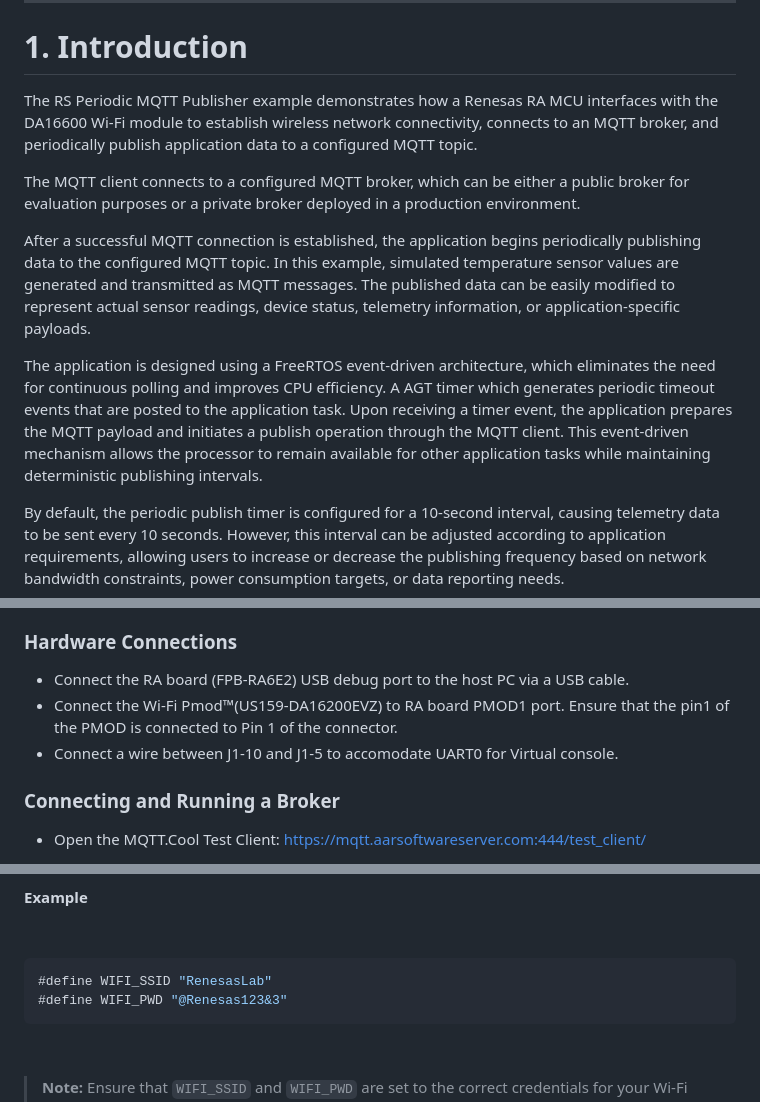
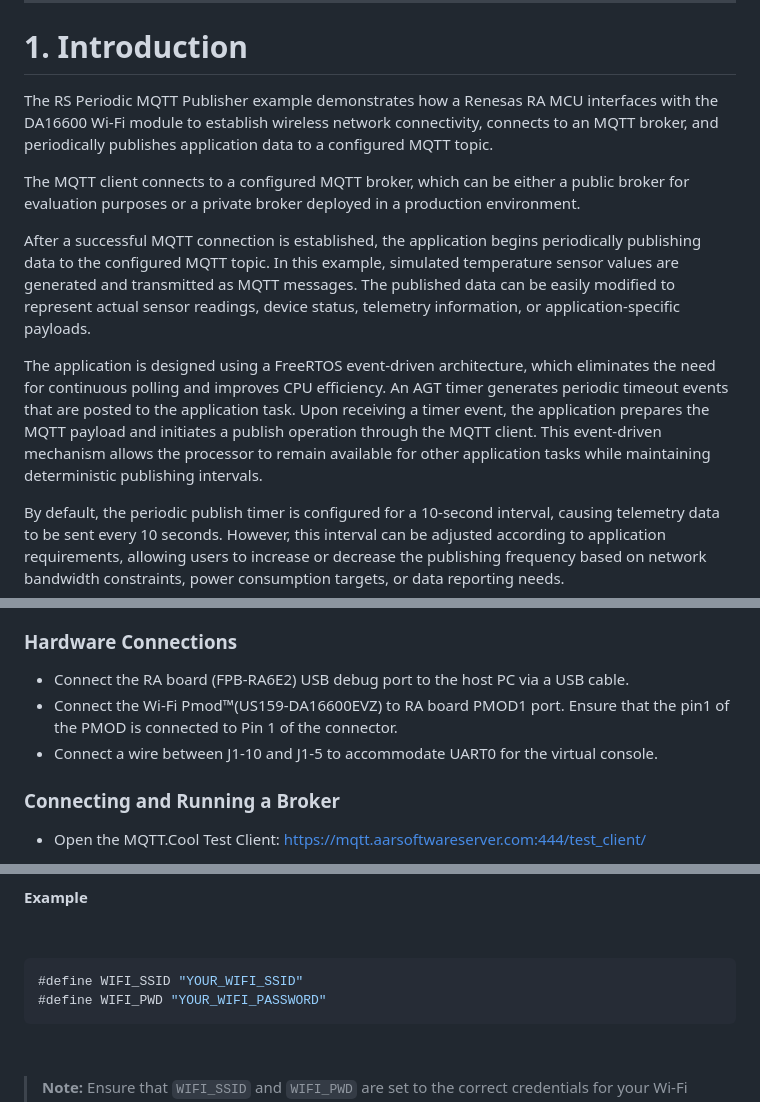
Before and after one commit to renesas/MQTT-DA16600, a Markdown page: docs/RS_Periodic_MQTT_Publisher.md, 3 parts joined by grey strips. GitHub-like rendering.

````diff
--- a/docs/RS_Periodic_MQTT_Publisher.md
+++ b/docs/RS_Periodic_MQTT_Publisher.md
@@ -20,13 +20,13 @@
 
 # 1. Introduction
 
-The RS Periodic MQTT Publisher example demonstrates how a Renesas RA MCU interfaces with the DA16600 Wi‑Fi module to establish wireless network connectivity, connects to an MQTT broker, and periodically publish application data to a configured MQTT topic.
+The RS Periodic MQTT Publisher example demonstrates how a Renesas RA MCU interfaces with the DA16600 Wi‑Fi module to establish wireless network connectivity, connects to an MQTT broker, and periodically publishes application data to a configured MQTT topic.
 
 The MQTT client connects to a configured MQTT broker, which can be either a public broker for evaluation purposes or a private broker deployed in a production environment.
 
 After a successful MQTT connection is established, the application begins periodically publishing data to the configured MQTT topic. In this example, simulated temperature sensor values are generated and transmitted as MQTT messages. The published data can be easily modified to represent actual sensor readings, device status, telemetry information, or application-specific payloads.
 
-The application is designed using a FreeRTOS event-driven architecture, which eliminates the need for continuous polling and improves CPU efficiency. A AGT timer which generates periodic timeout events that are posted to the application task. Upon receiving a timer event, the application prepares the MQTT payload and initiates a publish operation through the MQTT client. This event-driven mechanism allows the processor to remain available for other application tasks while maintaining deterministic publishing intervals.
+The application is designed using a FreeRTOS event-driven architecture, which eliminates the need for continuous polling and improves CPU efficiency. An AGT timer generates periodic timeout events that are posted to the application task. Upon receiving a timer event, the application prepares the MQTT payload and initiates a publish operation through the MQTT client. This event-driven mechanism allows the processor to remain available for other application tasks while maintaining deterministic publishing intervals.
 
 By default, the periodic publish timer is configured for a 10-second interval, causing telemetry data to be sent every 10 seconds. However, this interval can be adjusted according to application requirements, allowing users to increase or decrease the publishing frequency based on network bandwidth constraints, power consumption targets, or data reporting needs.
 
@@ -64,8 +64,8 @@ For SDK update instructions, please refer to Section 5, 6, and 7 in the provided
 
 ### Hardware Connections
 * Connect the RA board (FPB‑RA6E2) USB debug port to the host PC via a USB cable.
-* Connect the Wi-Fi Pmod™(US159-DA16200EVZ) to RA board PMOD1 port. Ensure that the pin1 of the PMOD is connected to Pin 1 of the connector.
-* Connect a wire between J1-10 and J1-5 to accomodate UART0 for Virtual console.
+* Connect the Wi-Fi Pmod™(US159-DA16600EVZ) to RA board PMOD1 port. Ensure that the pin1 of the PMOD is connected to Pin 1 of the connector.
+* Connect a wire between J1-10 and J1-5 to accommodate UART0 for the virtual console.
 
 ### Connecting and Running a Broker
 
@@ -103,8 +106,8 @@ For SDK update instructions, please refer to Section 5, 6, and 7 in the provided
 #### Example
 
 ```c
-#define WIFI_SSID "RenesasLab"
-#define WIFI_PWD "@Renesas123&3"
+#define WIFI_SSID "YOUR_WIFI_SSID"
+#define WIFI_PWD "YOUR_WIFI_PASSWORD"
 ```
 
 > **Note:** Ensure that `WIFI_SSID` and `WIFI_PWD` are set to the correct credentials for your Wi-Fi network.
````
Also changed, not shown: other parts of docs/RS_Periodic_MQTT_Publisher.md (+7 -4 lines).
